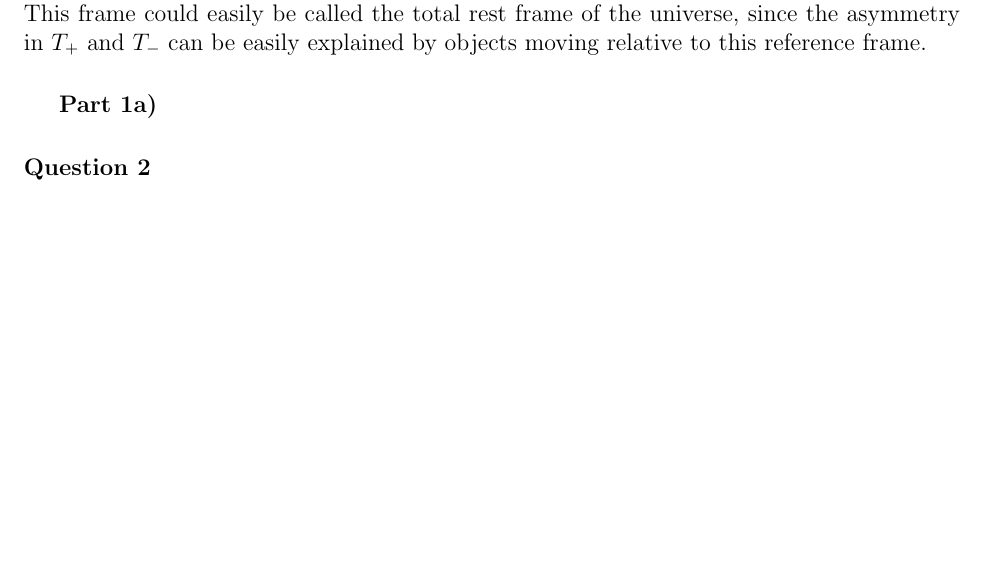
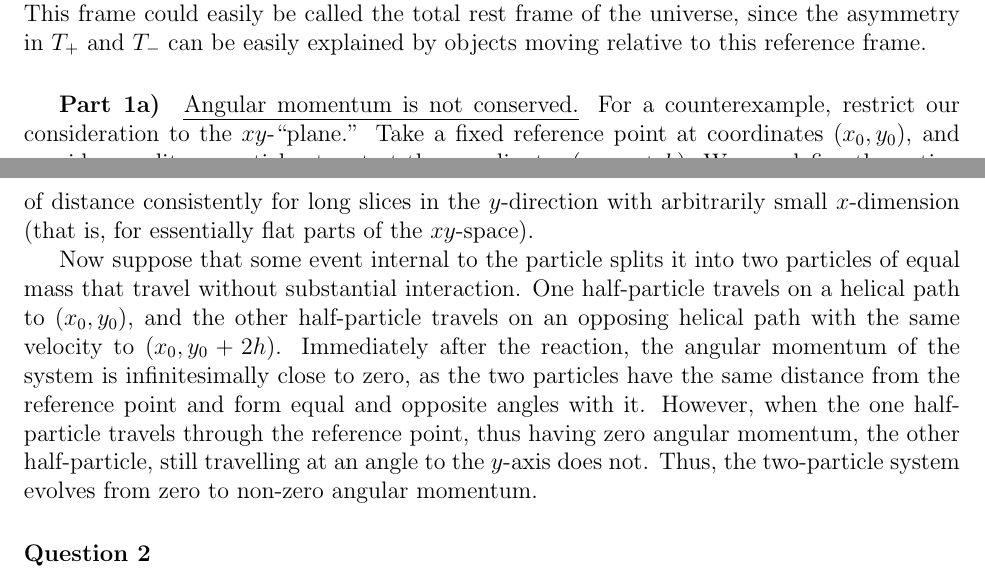
Before and after one commit to Keno/Physics16, a LaTeX document (final.tex): part of page 1 of 10 before the commit and two parts of pages 1 and 2 of 11 after it, the two joined at a grey line, cut so that both start at the same text, the shorter picture padded with empty space. Compiled offline with pdfLaTeX.

Commit message:
Partial solution to 1a (counterexample for angular momentum)

```diff
--- a/final.tex
+++ b/final.tex
@@ -15,6 +15,11 @@
 \subparagraph*{Remark}
 In this universe, the second postulate of special relativity, no longer holds in its full generality as the values of $T_+$ and $T_-$ will be different for every reference frame (see the argument for why such a discrepancy may exist in the first place for a reasoning why this should be the case). In particular, there exists one very special from in which $T_+=T_-$. This frame could easily be called the total rest frame of the universe, since the asymmetry in $T_+$ and $T_-$ can be easily explained by objects moving relative to this reference frame.
 \subparagraph*{Part 1a)}
+
+\emph{Angular momentum is not conserved.}  For a counterexample, restrict our consideration to the $xy$-``plane.''  Take a fixed reference point at coordinates $(x_0, y_0)$, and consider a solitary particle at rest at the coordinates $(x_0, y_0 + h)$.  We can define the notion of distance consistently for long slices in the $y$-direction with arbitrarily small $x$-dimension (that is, for essentially flat parts of the $xy$-space).
+
+Now suppose that some event internal to the particle splits it into two particles of equal mass that travel without substantial interaction.  One half-particle travels on a helical path to $(x_0, y_0)$, and the other half-particle travels on an opposing helical path with the same velocity to $(x_0, y_0 + 2h)$.  Immediately after the reaction, the angular momentum of the system is infinitesimally close to zero, as the two particles have the same distance from the reference point and form equal and opposite angles with it.  However, when the one half-particle travels through the reference point, thus having zero angular momentum, the other half-particle, still travelling at an angle to the $y$-axis does not.  Thus, the two-particle system evolves from zero to non-zero angular momentum.
+
 \paragraph{Question 2}
 \subparagraph{2-Everyone}
 First, let us determine $x_1$ and $x_2$ in terms of $x$; manipulating the given equations,
```
